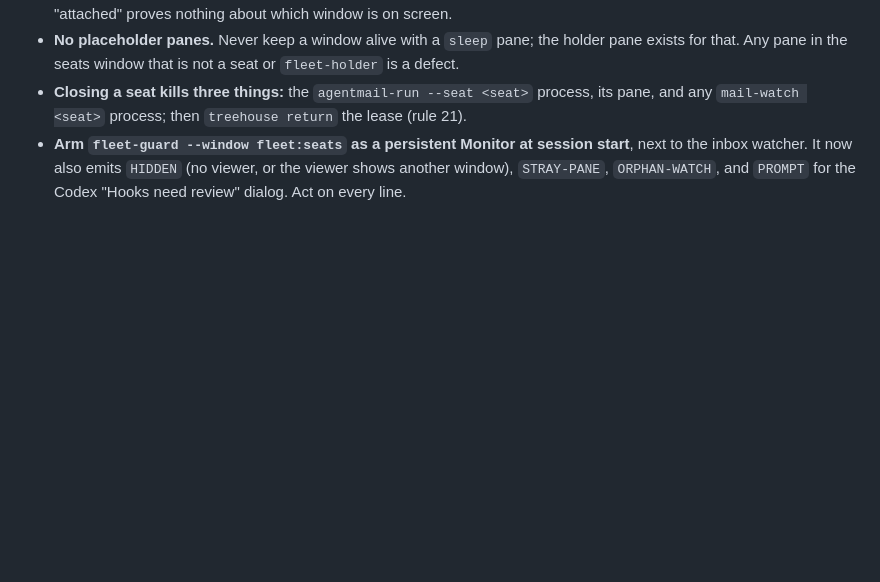
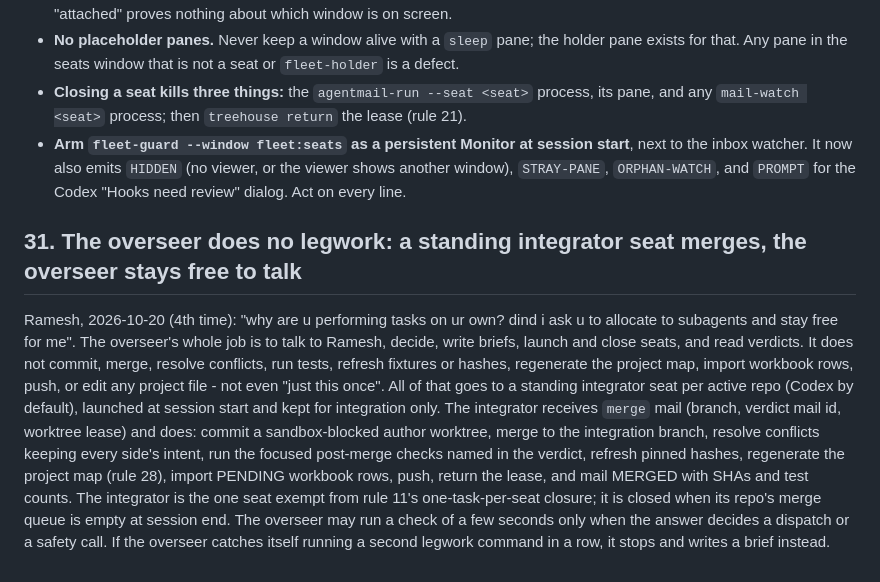
Before and after one commit to Ramesh-Giri/IAC-protocol, a Markdown page: agentmail/OPERATIONAL_RULES.md, the part around the change. Drawn GitHub-style; blank space fills up the shorter version.

Commit message:
agentmail: rule 31 - overseer does no legwork; standing integrator seat merges (Ramesh 2026-10-20)

```diff
--- a/agentmail/OPERATIONAL_RULES.md
+++ b/agentmail/OPERATIONAL_RULES.md
@@ -381,3 +381,14 @@ The overseer had not armed `fleet-guard`, so nothing reported any of it.
 - **No placeholder panes.** Never keep a window alive with a `sleep` pane; the holder pane exists for that. Any pane in the seats window that is not a seat or `fleet-holder` is a defect.
 - **Closing a seat kills three things:** the `agentmail-run --seat <seat>` process, its pane, and any `mail-watch <seat>` process; then `treehouse return` the lease (rule 21).
 - **Arm `fleet-guard --window fleet:seats` as a persistent Monitor at session start**, next to the inbox watcher. It now also emits `HIDDEN` (no viewer, or the viewer shows another window), `STRAY-PANE`, `ORPHAN-WATCH`, and `PROMPT` for the Codex "Hooks need review" dialog. Act on every line.
+
+## 31. The overseer does no legwork: a standing integrator seat merges, the overseer stays free to talk
+
+Ramesh, 2026-10-20 (4th time): "why are u performing tasks on ur own? dind i ask u to allocate to subagents and stay free for me".
+The overseer's whole job is to talk to Ramesh, decide, write briefs, launch and close seats, and read verdicts.
+It does not commit, merge, resolve conflicts, run tests, refresh fixtures or hashes, regenerate the project map, import workbook rows, push, or edit any project file - not even "just this once".
+All of that goes to a standing integrator seat per active repo (Codex by default), launched at session start and kept for integration only.
+The integrator receives `merge` mail (branch, verdict mail id, worktree lease) and does: commit a sandbox-blocked author worktree, merge to the integration branch, resolve conflicts keeping every side's intent, run the focused post-merge checks named in the verdict, refresh pinned hashes, regenerate the project map (rule 28), import PENDING workbook rows, push, return the lease, and mail MERGED with SHAs and test counts.
+The integrator is the one seat exempt from rule 11's one-task-per-seat closure; it is closed when its repo's merge queue is empty at session end.
+The overseer may run a check of a few seconds only when the answer decides a dispatch or a safety call.
+If the overseer catches itself running a second legwork command in a row, it stops and writes a brief instead.
```
